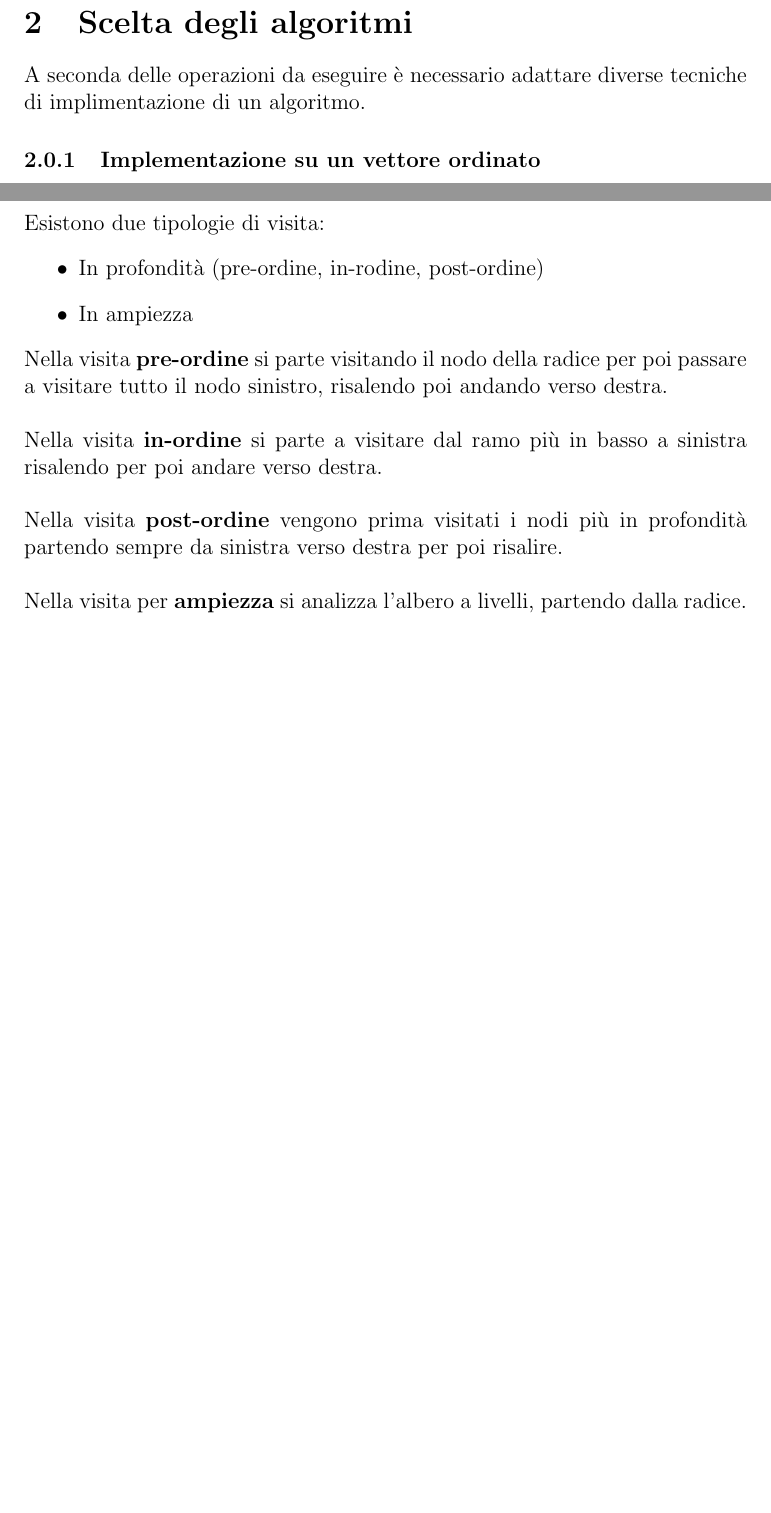
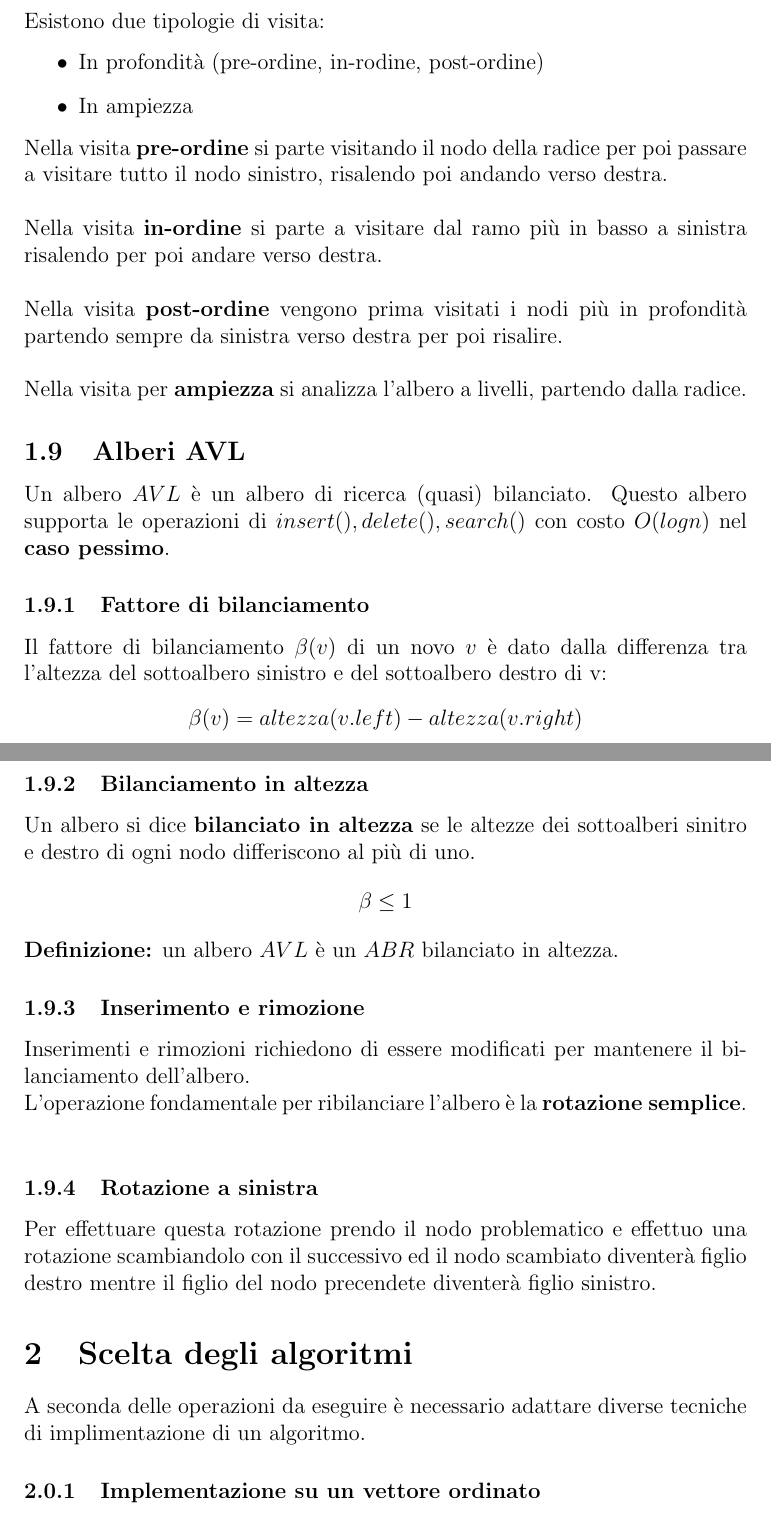
Before and after one commit to kocierik/appuntiUniversit-, a LaTeX document (algoritmi/algoritmi.tex): two parts of pages 5 and 6 of 6 before the commit and two parts of pages 5 and 6 of 7 after it, joined at a grey line, cut so that both start at the same text, the shorter picture padded with empty space. Compiled offline with pdfLaTeX.

Commit message:
feat: tree AVL

```diff
--- a/algoritmi/algoritmi.tex
+++ b/algoritmi/algoritmi.tex
@@ -98,6 +98,37 @@ Sia  \textbf{T(n, k)} il tempo totale richiesto da un algoritmo, nel caso pessim
 Definiamo il \textbf{costo ammortizzato} su una sequenza di k operazioni come:
 $$T_\alpha(n)=\frac{T(n,k)}{k}$$
 
+
+\subsection{Algoritmi di visita degli alberi}
+Esistono due tipologie di visita:
+\begin{itemize}
+    \item In profondità (pre-ordine, in-rodine, post-ordine)
+    \item In ampiezza
+\end{itemize}
+Nella visita \textbf{pre-ordine} si parte visitando il nodo della radice per poi passare a visitare tutto il nodo sinistro, risalendo poi andando verso destra.\\\\
+Nella visita \textbf{in-ordine} si parte a visitare dal ramo più in basso a sinistra risalendo per poi andare verso destra. \\\\
+Nella visita \textbf{post-ordine} vengono prima visitati i nodi più in profondità partendo sempre da sinistra verso destra per poi risalire.\\\\
+Nella visita per \textbf{ampiezza} si analizza l'albero a livelli, partendo dalla radice.
+
+\subsection{Alberi AVL}
+Un albero $AVL$ è un albero di ricerca (quasi) bilanciato. Questo albero supporta le operazioni di $insert(), delete(), search()$ con costo $O(log n)$ nel \textbf{caso pessimo}.
+
+\subsubsection{Fattore di bilanciamento}
+Il fattore di bilanciamento $\beta(v)$ di un novo $v$ è dato dalla differenza tra l'altezza del sottoalbero sinistro e del sottoalbero destro di v:
+$$\beta(v) = altezza(v.left)-altezza(v.right)$$
+\subsubsection{Bilanciamento in altezza}
+Un albero si dice \textbf{bilanciato in altezza} se le altezze dei sottoalberi sinitro e destro di ogni nodo differiscono al più di uno.
+$$\beta\leq1$$
+\textbf{Definizione:} un albero $AVL$ è un $ABR$ bilanciato in altezza.
+\subsubsection{Inserimento e rimozione}
+Inserimenti e rimozioni richiedono di essere modificati per mantenere il bilanciamento dell'albero. \\
+L'operazione fondamentale per ribilanciare l'albero è la \textbf{rotazione semplice}.\\
+\subsubsection{Rotazione a sinistra}
+Per effettuare questa rotazione prendo il nodo problematico e effettuo una rotazione scambiandolo con il successivo ed il nodo scambiato diventerà figlio destro mentre il figlio del nodo precendete diventerà figlio sinistro.
+
+
+
+
 \section{Scelta degli algoritmi}
 A seconda delle operazioni da eseguire è necessario adattare diverse tecniche di implimentazione di un algoritmo.
 \subsubsection{Implementazione su un vettore ordinato}
@@ -116,5 +147,3 @@ Costi computazionali:
     \item Inserimento $O(1)$
     \item Eliminazione $O(n)$
 \end{itemize}
-\subsection{Algoritmi di visita degli alberi}
-Esistono due tipologie di visita:
@@ -121,3 +154 @@ Esistono due tipologie di visita:
 \begin{itemize}
-    \item In profondità (pre-ordine, in-rodine, post-ordine)
-    \item In ampiezza
@@ -124,5 +158 @@ Esistono due tipologie di visita:
 \end{itemize}
-Nella visita \textbf{pre-ordine} si parte visitando il nodo della radice per poi passare a visitare tutto il nodo sinistro, risalendo poi andando verso destra.\\\\
-Nella visita \textbf{in-ordine} si parte a visitare dal ramo più in basso a sinistra risalendo per poi andare verso destra. \\\\
-Nella visita \textbf{post-ordine} vengono prima visitati i nodi più in profondità partendo sempre da sinistra verso destra per poi risalire.\\\\
-Nella visita per \textbf{ampiezza} si analizza l'albero a livelli, partendo dalla radice.
```
Also changed, not shown: algoritmi/algoritmi.tex (17 more changed lines).
